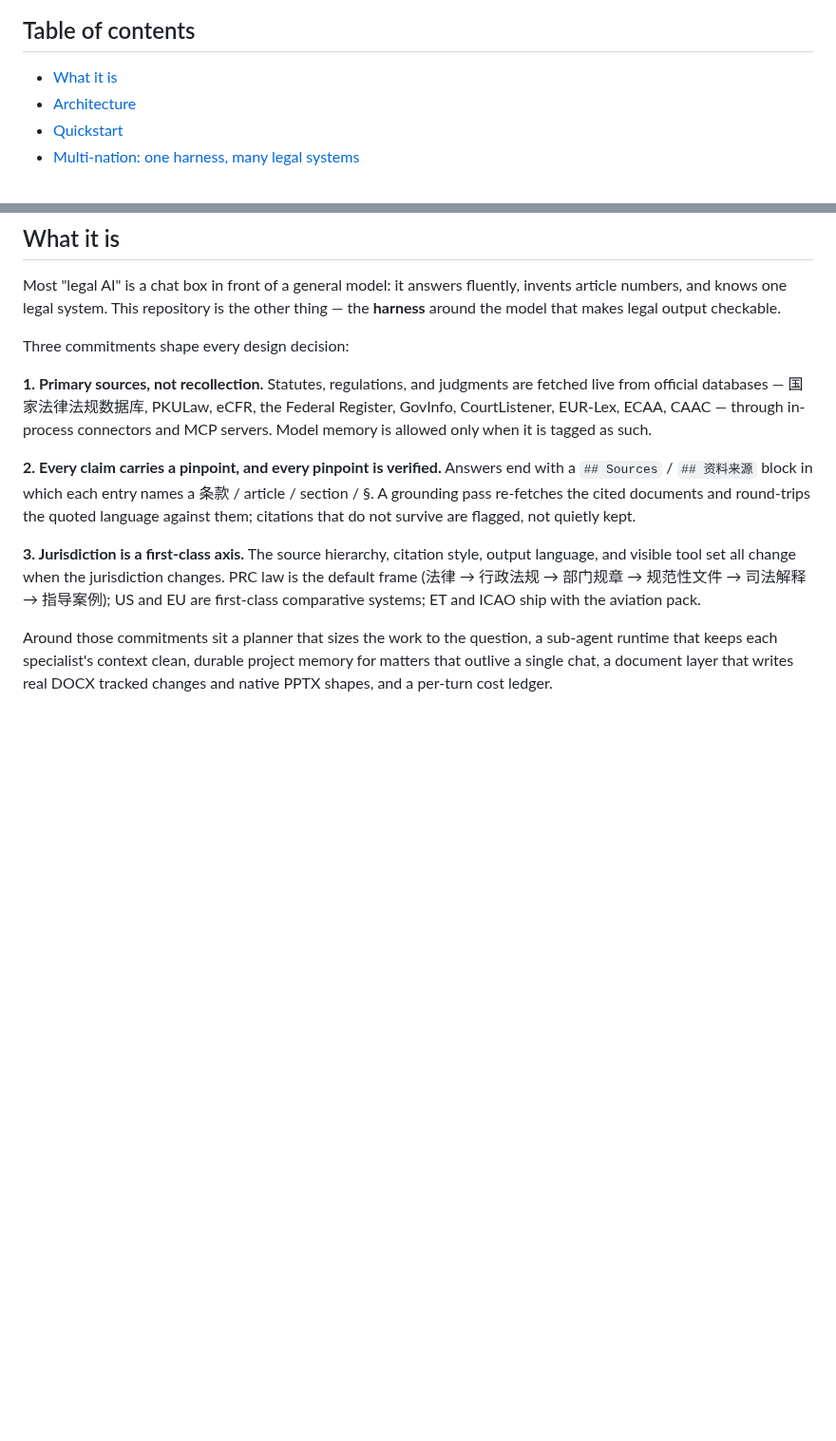
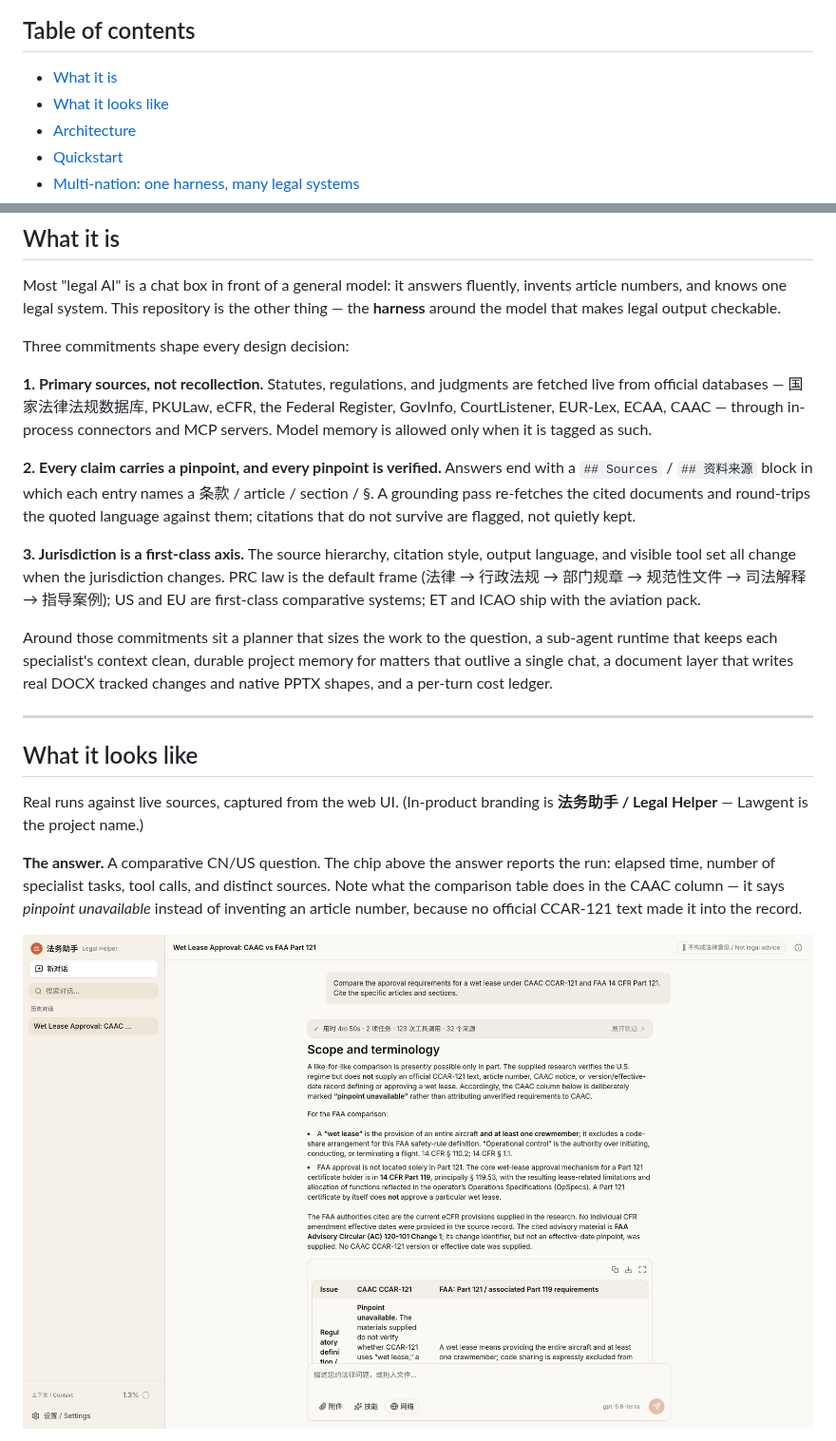
Before and after one commit to WenzhuoXu/lawgent, a Markdown page: README.md, 2 parts joined by grey strips. Shown at 95% size. GitHub-like rendering; pictures changed too: docs/screenshots/answer.png (added); blank space fills up the shorter version.

```diff
--- a/README.md
+++ b/README.md
@@ -38,6 +38,7 @@ memo, redline, workbook, or deck.
 ## Table of contents
 
 - [What it is](#what-it-is)
+- [What it looks like](#what-it-looks-like)
 - [Architecture](#architecture)
 - [Quickstart](#quickstart)
 - [Multi-nation: one harness, many legal systems](#multi-nation-one-harness-many-legal-systems)
@@ -81,3 +82,18 @@ Around those commitments sit a planner that sizes the work to the question, a su
 runtime that keeps each specialist's context clean, durable project memory for matters
 that outlive a single chat, a document layer that writes real DOCX tracked changes and
 native PPTX shapes, and a per-turn cost ledger.
+
+---
+
+## What it looks like
+
+Real runs against live sources, captured from the web UI. (In-product branding is
+**法务助手 / Legal Helper** — Lawgent is the project name.)
+
+**The answer.** A comparative CN/US question. The chip above the answer reports the run:
+elapsed time, number of specialist tasks, tool calls, and distinct sources. Note what the
+comparison table does in the CAAC column — it says *pinpoint unavailable* instead of
+inventing an article number, because no official CCAR-121 text made it into the record.
+
+![Answer with run summary and comparison table](docs/screenshots/answer.png)
+
```
Also changed, not shown: other parts of README.md (+18 -0 lines), docs/screenshots/settings-cost.png (added), docs/screenshots/sources.png (added), docs/screenshots/tool-use.png (added).
